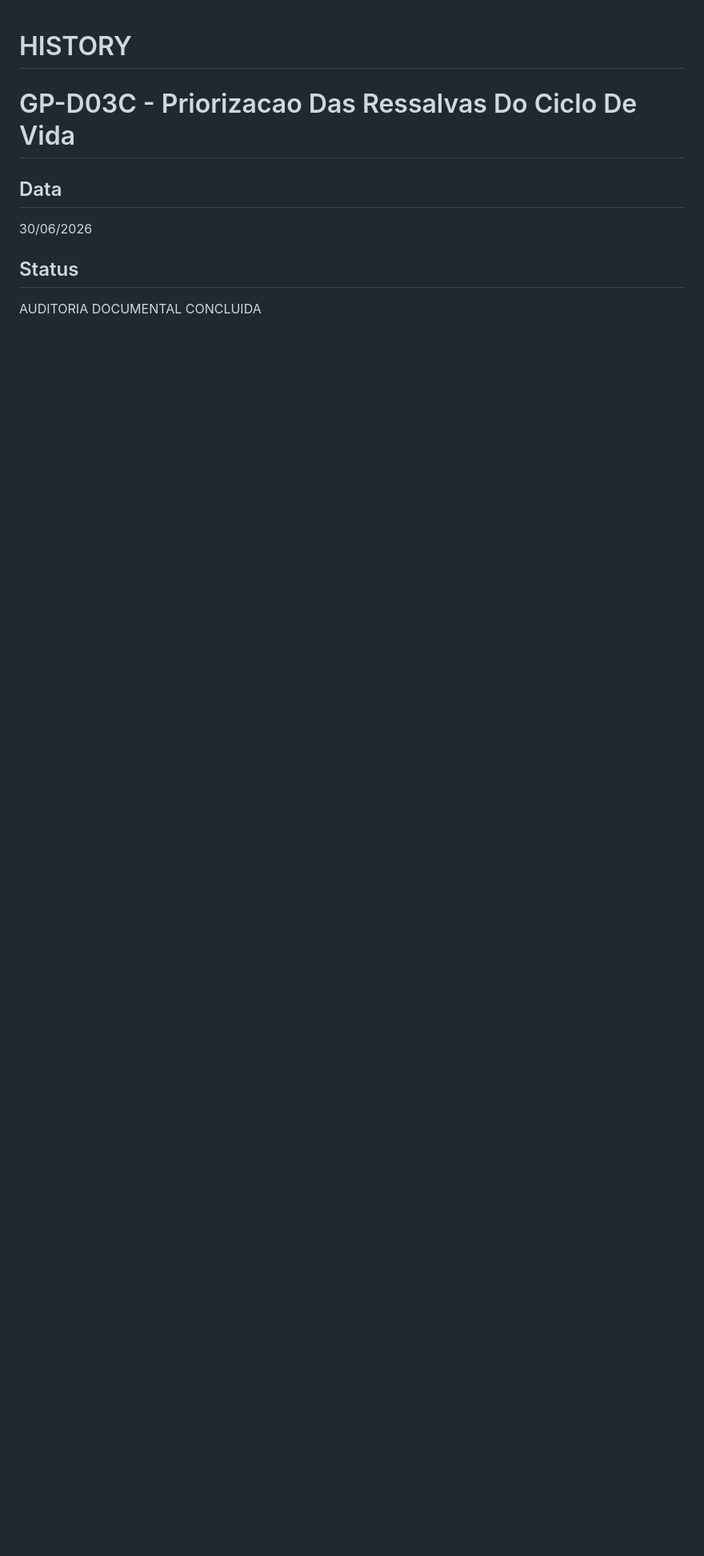
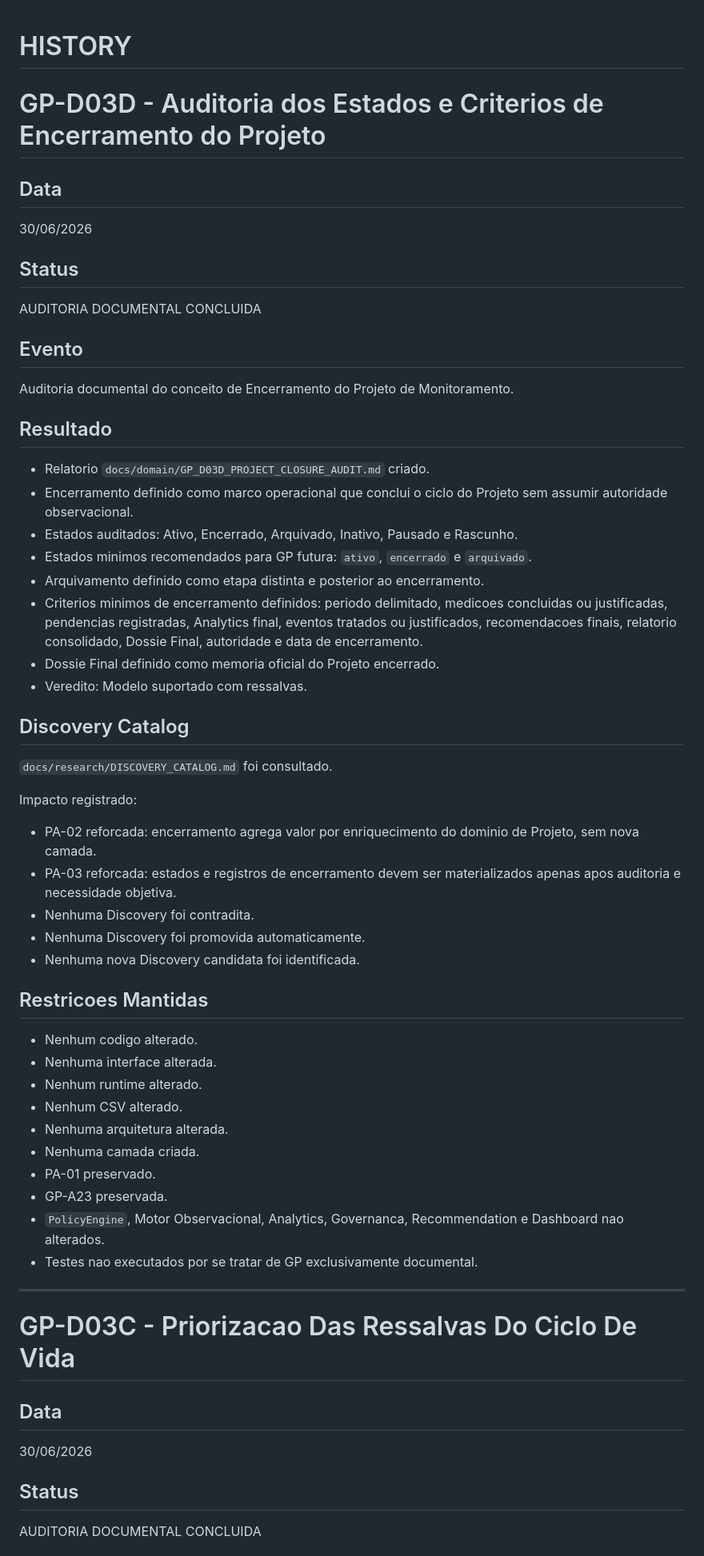
Before and after one commit to hendersonmauriciobatista-png/PROTEUS, a Markdown page: docs/history/HISTORY.md, the part around the change. Shown at 80% size. Drawn GitHub-style; blank space fills up the shorter version.

Commit message:
docs: audit project closure states

```diff
--- a/docs/history/HISTORY.md
+++ b/docs/history/HISTORY.md
@@ -1,4 +1,56 @@
 # HISTORY
+
+# GP-D03D - Auditoria dos Estados e Criterios de Encerramento do Projeto
+
+## Data
+
+30/06/2026
+
+## Status
+
+AUDITORIA DOCUMENTAL CONCLUIDA
+
+## Evento
+
+Auditoria documental do conceito de Encerramento do Projeto de Monitoramento.
+
+## Resultado
+
+* Relatorio `docs/domain/GP_D03D_PROJECT_CLOSURE_AUDIT.md` criado.
+* Encerramento definido como marco operacional que conclui o ciclo do Projeto sem assumir autoridade observacional.
+* Estados auditados: Ativo, Encerrado, Arquivado, Inativo, Pausado e Rascunho.
+* Estados minimos recomendados para GP futura: `ativo`, `encerrado` e `arquivado`.
+* Arquivamento definido como etapa distinta e posterior ao encerramento.
+* Criterios minimos de encerramento definidos: periodo delimitado, medicoes concluidas ou justificadas, pendencias registradas, Analytics final, eventos tratados ou justificados, recomendacoes finais, relatorio consolidado, Dossie Final, autoridade e data de encerramento.
+* Dossie Final definido como memoria oficial do Projeto encerrado.
+* Veredito: Modelo suportado com ressalvas.
+
+## Discovery Catalog
+
+`docs/research/DISCOVERY_CATALOG.md` foi consultado.
+
+Impacto registrado:
+
+* PA-02 reforcada: encerramento agrega valor por enriquecimento do dominio de Projeto, sem nova camada.
+* PA-03 reforcada: estados e registros de encerramento devem ser materializados apenas apos auditoria e necessidade objetiva.
+* Nenhuma Discovery foi contradita.
+* Nenhuma Discovery foi promovida automaticamente.
+* Nenhuma nova Discovery candidata foi identificada.
+
+## Restricoes Mantidas
+
+* Nenhum codigo alterado.
+* Nenhuma interface alterada.
+* Nenhum runtime alterado.
+* Nenhum CSV alterado.
+* Nenhuma arquitetura alterada.
+* Nenhuma camada criada.
+* PA-01 preservado.
+* GP-A23 preservada.
+* `PolicyEngine`, Motor Observacional, Analytics, Governanca, Recommendation e Dashboard nao alterados.
+* Testes nao executados por se tratar de GP exclusivamente documental.
+
+---
 
 # GP-D03C - Priorizacao Das Ressalvas Do Ciclo De Vida
 
```
Also changed, not shown: docs/domain/GP_D03D_PROJECT_CLOSURE_AUDIT.md (added, +442 -0 lines), docs/roadmap/ROADMAP.md (+26 -3 lines).
